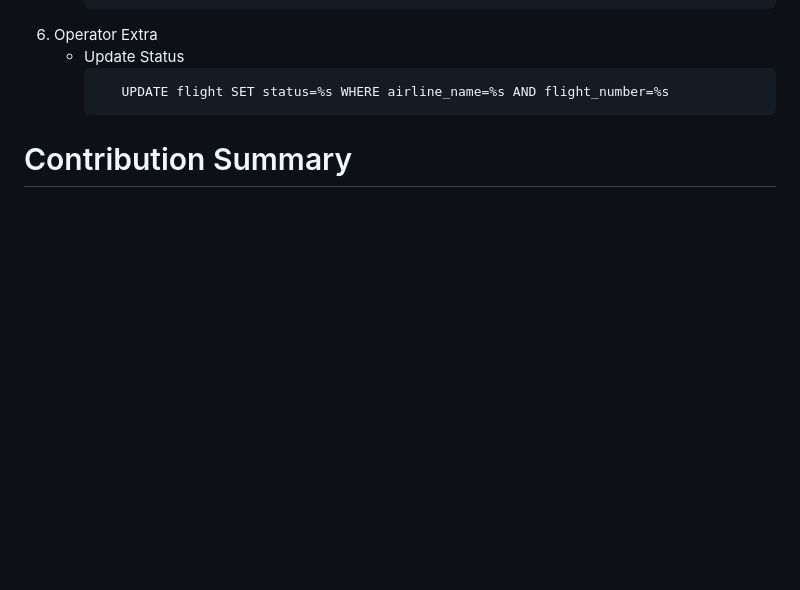
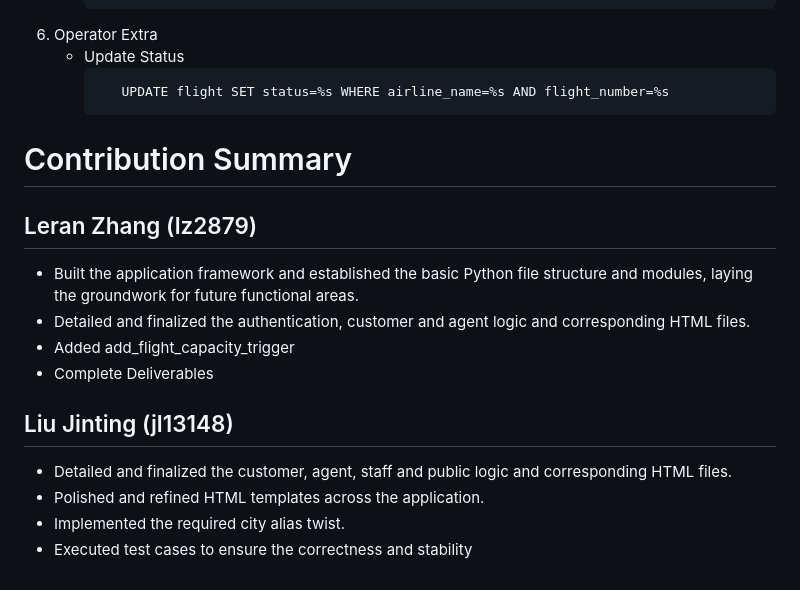
Before and after one commit to LAURAlele7/airBookingSystem, a Markdown page: README.md, the part around the change. Rendered like a GitHub page; blank space fills up the shorter version.

Commit message:
Add contribution summary

````diff
--- a/README.md
+++ b/README.md
@@ -483,4 +483,16 @@ This section provides a detailed overview of the project's file structure and th
      ```
         UPDATE flight SET status=%s WHERE airline_name=%s AND flight_number=%s
      ```
+
 # Contribution Summary
+## Leran Zhang (lz2879)
+- Built the application framework and established the basic Python file structure and modules, laying the groundwork for future functional areas.
+- Detailed and finalized the authentication, customer and agent logic and corresponding HTML files.
+- Added add_flight_capacity_trigger
+- Complete Deliverables
+
+## Liu Jinting (jl13148)
+- Detailed and finalized the customer, agent, staff and public logic and corresponding HTML files.
+- Polished and refined HTML templates across the application.
+- Implemented the required city alias twist.
+- Executed test cases to ensure the correctness and stability
````
